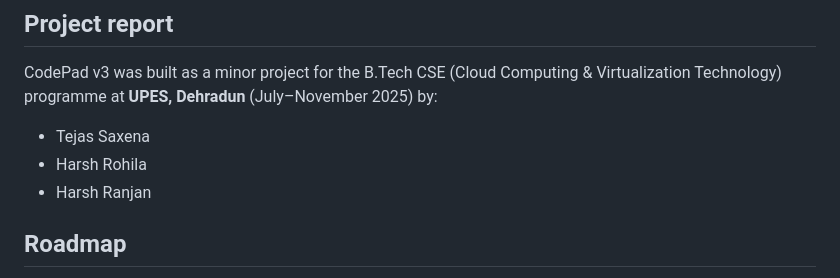
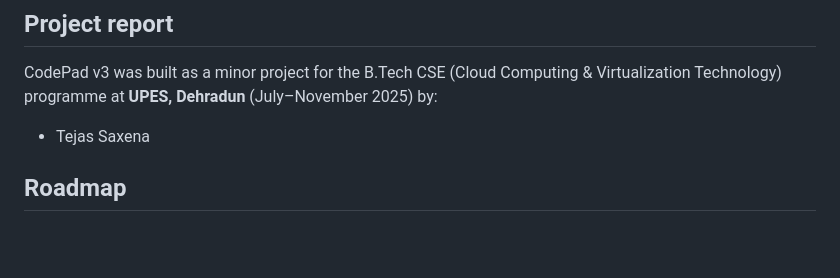
Before and after one commit to tejashalo/codepad-v3, a Markdown page: README.md, the part around the change. GitHub-like rendering; blank space fills up the shorter version.

Commit message:
Update contributors list in README
Removed contributors Harsh Rohila and Harsh Ranjan from the README.

```diff
--- a/README.md
+++ b/README.md
@@ -71,8 +71,6 @@ docs/screenshots/     images used in this README
 CodePad v3 was built as a minor project for the B.Tech CSE (Cloud Computing & Virtualization Technology) programme at **UPES, Dehradun** (July–November 2025) by:
 
 - Tejas Saxena
-- Harsh Rohila
-- Harsh Ranjan
 
 ## Roadmap
 
```
